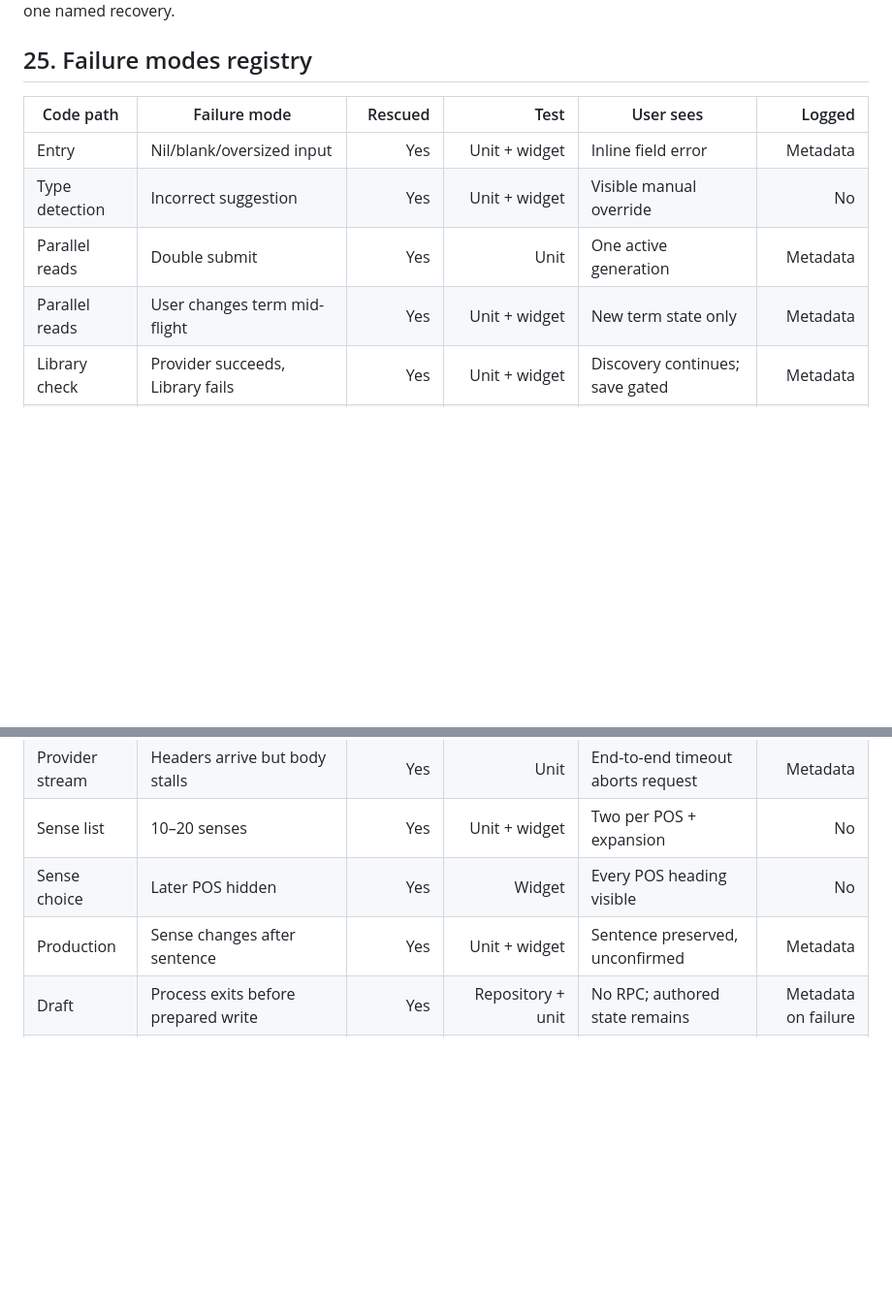
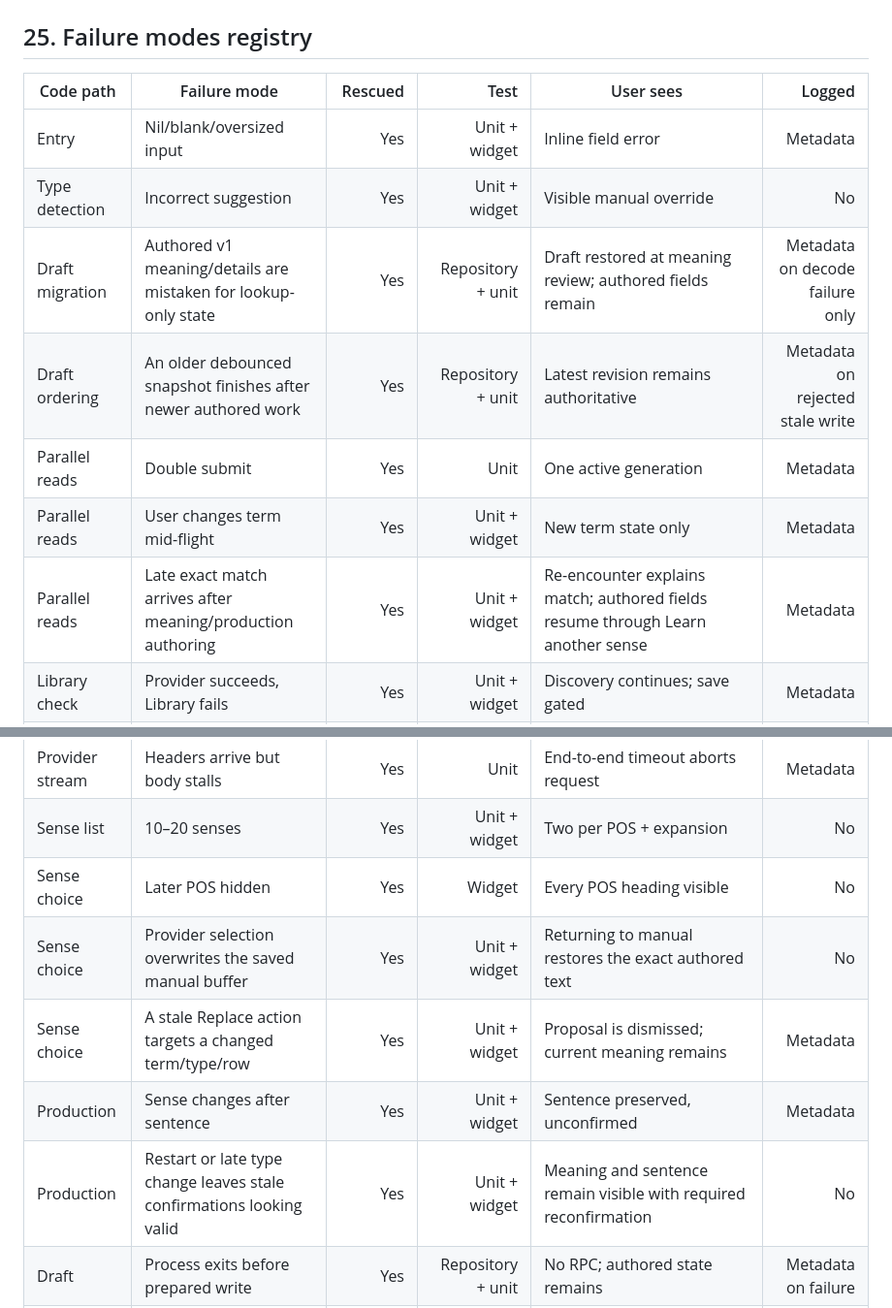
Before and after one commit to arthurwhitlock/whole-knowledge, a Markdown page: docs/plans/m1-discovery-core.md, 2 parts joined by grey strips. Shown at 97% size. GitHub-like rendering; blank space fills up the shorter version.

```diff
--- a/docs/plans/m1-discovery-core.md
+++ b/docs/plans/m1-discovery-core.md
@@ -1022,15 +1022,21 @@ safe, gives a visible outcome, and has one named recovery.
 |---|---|---:|---:|---|---:|
 | Entry | Nil/blank/oversized input | Yes | Unit + widget | Inline field error | Metadata |
 | Type detection | Incorrect suggestion | Yes | Unit + widget | Visible manual override | No |
+| Draft migration | Authored v1 meaning/details are mistaken for lookup-only state | Yes | Repository + unit | Draft restored at meaning review; authored fields remain | Metadata on decode failure only |
+| Draft ordering | An older debounced snapshot finishes after newer authored work | Yes | Repository + unit | Latest revision remains authoritative | Metadata on rejected stale write |
 | Parallel reads | Double submit | Yes | Unit | One active generation | Metadata |
 | Parallel reads | User changes term mid-flight | Yes | Unit + widget | New term state only | Metadata |
+| Parallel reads | Late exact match arrives after meaning/production authoring | Yes | Unit + widget | Re-encounter explains match; authored fields resume through Learn another sense | Metadata |
 | Library check | Provider succeeds, Library fails | Yes | Unit + widget | Discovery continues; save gated | Metadata |
 | Provider | Library succeeds, provider fails | Yes | Unit + widget | Manual meaning + Retry | Metadata |
 | Provider stream | Single/cumulative body exceeds 1 MiB | Yes | Unit | Abort before retaining excess bytes | Metadata |
 | Provider stream | Headers arrive but body stalls | Yes | Unit | End-to-end timeout aborts request | Metadata |
 | Sense list | 10–20 senses | Yes | Unit + widget | Two per POS + expansion | No |
 | Sense choice | Later POS hidden | Yes | Widget | Every POS heading visible | No |
+| Sense choice | Provider selection overwrites the saved manual buffer | Yes | Unit + widget | Returning to manual restores the exact authored text | No |
+| Sense choice | A stale Replace action targets a changed term/type/row | Yes | Unit + widget | Proposal is dismissed; current meaning remains | Metadata |
 | Production | Sense changes after sentence | Yes | Unit + widget | Sentence preserved, unconfirmed | Metadata |
+| Production | Restart or late type change leaves stale confirmations looking valid | Yes | Unit + widget | Meaning and sentence remain visible with required reconfirmation | No |
 | Draft | Process exits before prepared write | Yes | Repository + unit | No RPC; authored state remains | Metadata on failure |
 | Draft | Process exits after attempted write | Yes | Repository + integration | Frozen same-ID reconciliation | Metadata |
 | Save | Repeated activation | Yes | Unit + integration | One in-flight mutation | Metadata |
```
Also changed, not shown: other parts of docs/plans/m1-discovery-core.md (+24 -3 lines).
